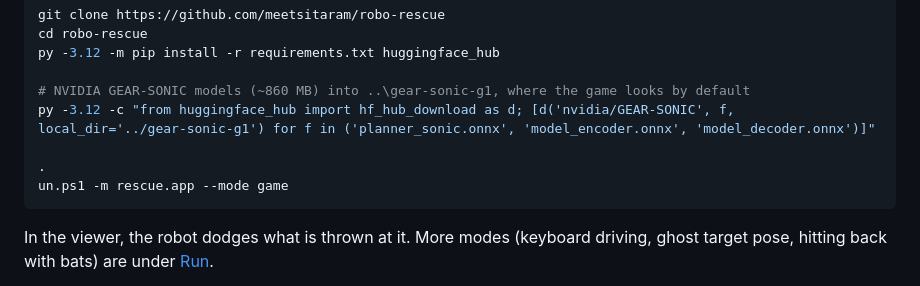
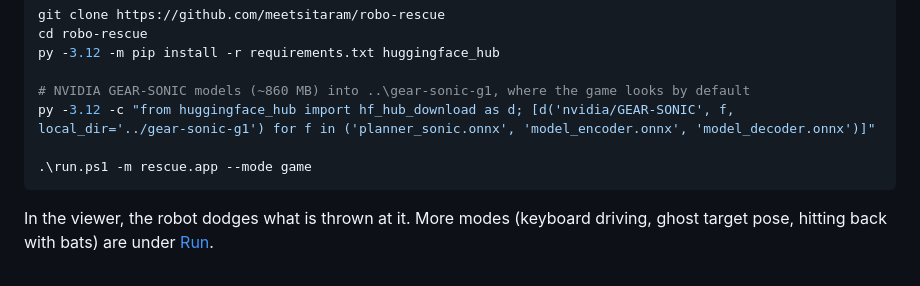
Before and after one commit to meetsitaram/robo-rescue, a Markdown page: README.md, the part around the change. Drawn GitHub-style.

Commit message:
README: fix the run command in Try it

````diff
--- a/README.md
+++ b/README.md
@@ -23,8 +23,7 @@ py -3.12 -m pip install -r requirements.txt huggingface_hub
 # NVIDIA GEAR-SONIC models (~860 MB) into ..\gear-sonic-g1, where the game looks by default
 py -3.12 -c "from huggingface_hub import hf_hub_download as d; [d('nvidia/GEAR-SONIC', f, local_dir='../gear-sonic-g1') for f in ('planner_sonic.onnx', 'model_encoder.onnx', 'model_decoder.onnx')]"
 
-.
-un.ps1 -m rescue.app --mode game
+.\run.ps1 -m rescue.app --mode game
 ```
 
 In the viewer, the robot dodges what is thrown at it. More modes (keyboard driving, ghost target
````
